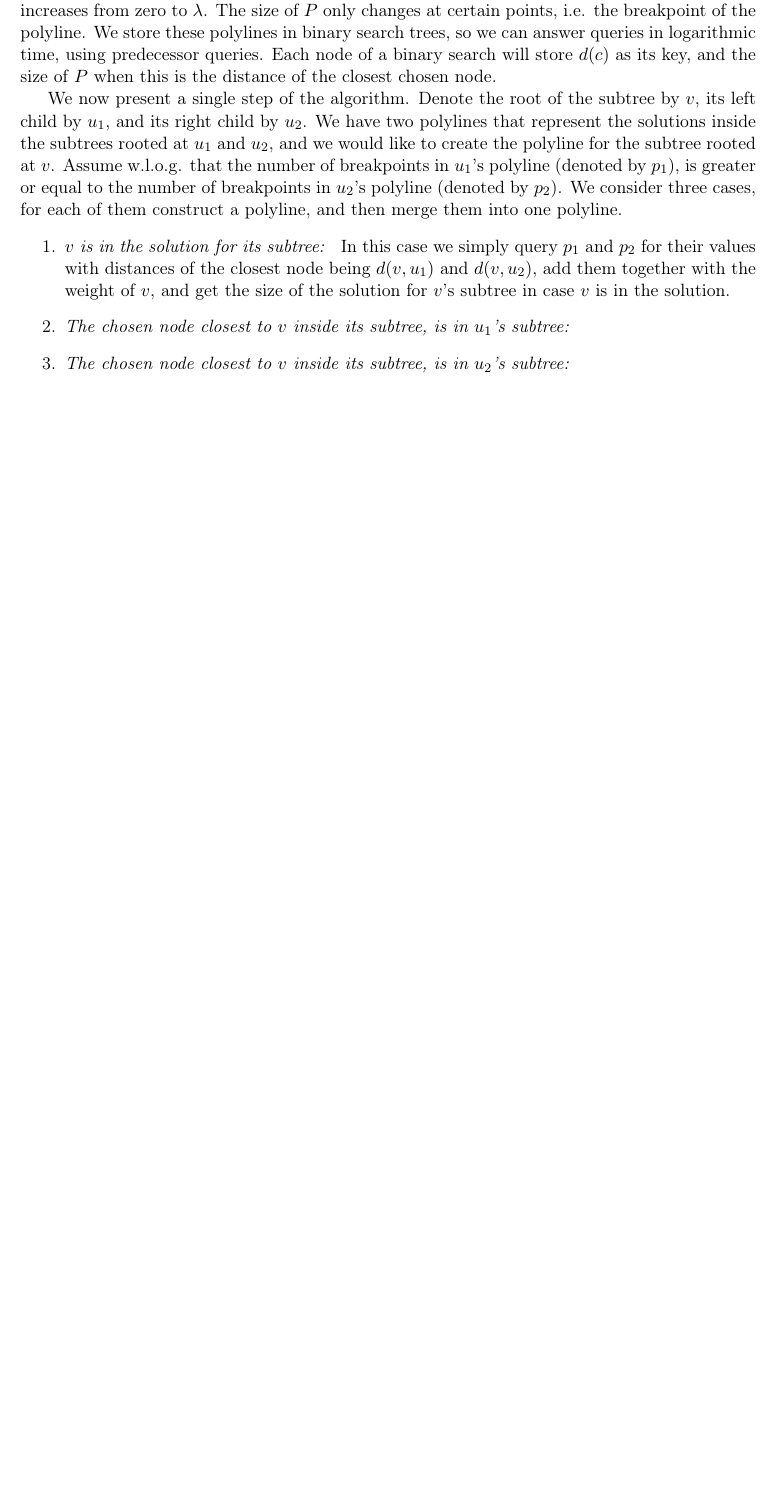
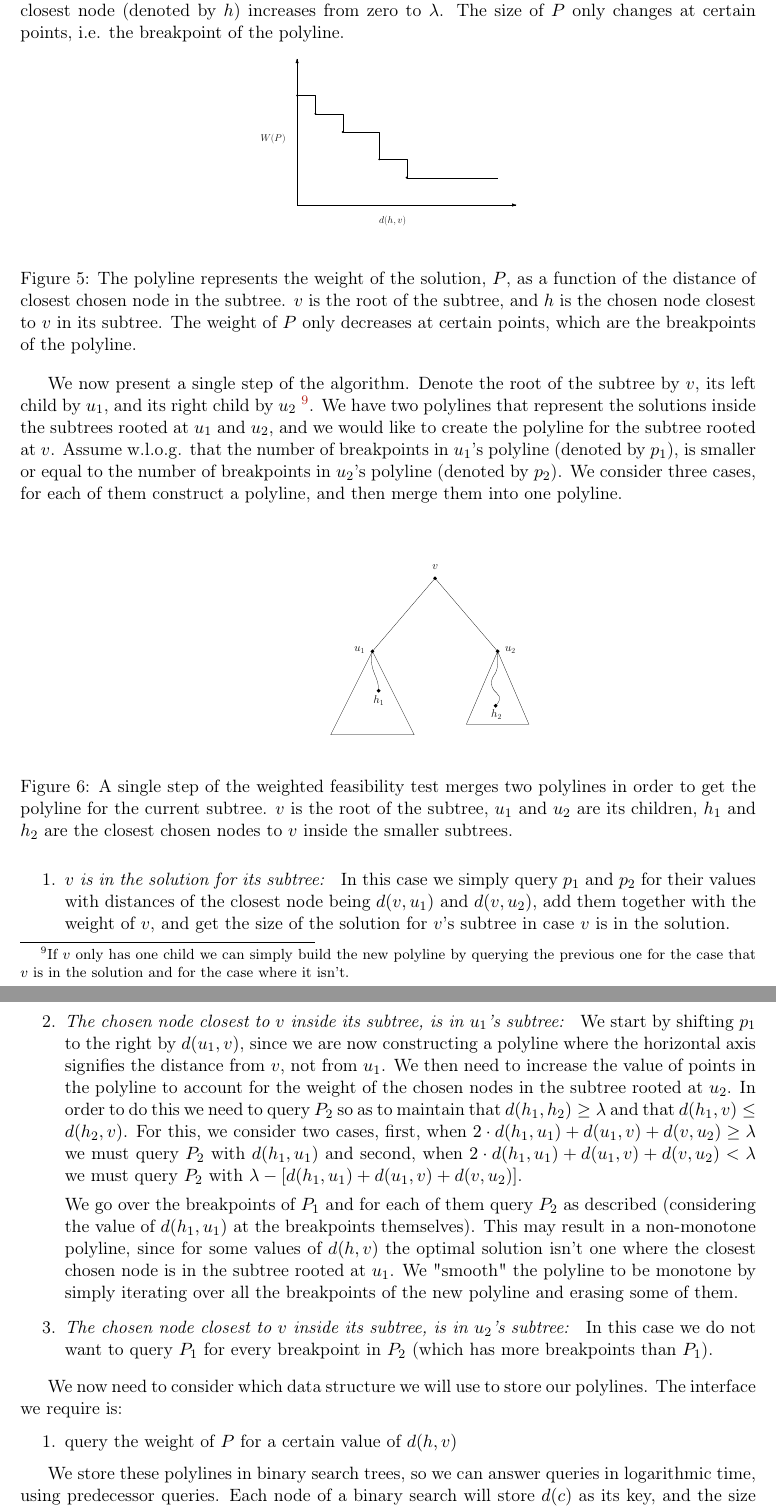
Before and after one commit to nadavkr/Dispersion, a LaTeX paper (dispersion.tex): part of page 21 of 22 before the commit and two parts of pages 21 and 22 of 23 after it, the two joined at a grey line, cut so that both start at the same text, the shorter picture padded with empty space. Compiled offline with pdfLaTeX.

Commit message:
progress of the weighted f.t.

```diff
--- a/dispersion.tex
+++ b/dispersion.tex
@@ -776,17 +776,44 @@ Observe that it is also not possible for $P$ to contain only one node, since the
 \end{proof}
 
 \subsection{An \boldmath$O(n \log ^2 n)$ Algorithm for the weighted feasibility test}
-Similarly to the unweighted case, we would like to compute for each node of the tree, the subset of nodes in its subtree, $P$, s.t. $f(P) \geq \lambda$ and $W(P)$ is maximized. We compute this by going over the nodes of the tree bottom-up. Previously, the situation was simpler, as we had just one candidate node that we were not sure would be in the solution for the whole input tree. This was true, because only a node that is closer to the root could be at distance less than $\lambda$ from a certain node, and we could always take the node that is farthest from the root between the two, since nodes were of uniform weight.
-Now, we must have a solution ($P$) inside the subtree for any possible distance of the closest chosen node outside the subtree (up to $\lambda$, since if the closest node is farther, it does not affect nodes inside the subtree). This can be viewed as a monotone polyline, since the size of $P$ only increases as the distance of the closest node (denoted by $d(c)$) increases from zero to $\lambda$. The size of $P$ only changes at certain points, i.e. the breakpoint of the polyline. We store these polylines in binary search trees, so we can answer queries in logarithmic time, using predecessor queries. Each node of a binary search will store $d(c)$ as its key, and the size of $P$ when this is the distance of the closest chosen node.  %TODO add figure
+Similarly to the unweighted case, we would like to compute for each node of the tree, the subset of nodes in its subtree, $P$, s.t. $f(P) \geq \lambda$ and $W(P)$ is maximized. We compute this by going over the nodes of the tree bottom-up. Previously, the situation was simpler, as for any subtree we had just one candidate node that we were not sure would be in the solution for the whole input tree. This was true, because only a node that is closer to the root could be at distance less than $\lambda$ from a certain node, and we could always take the node that is farthest from the root between the two, since nodes were of uniform weight.
+Now, we must store a solution ($P$) inside the subtree for any possible distance of the closest chosen node in the subtree from its root (up to $\lambda$, since if the closest node is farther, it does not affect nodes outside the subtree). This can be viewed as a monotone polyline, since the weight of $P$ only decreases as the distance of the closest node (denoted by $h$) increases from zero to $\lambda$. The size of $P$ only changes at certain points, i.e. the breakpoint of the polyline.
 
-We now present a single step of the algorithm. Denote the root of the subtree by $v$, its left child by $u_1$, and its right child by $u_2$. We have two polylines that represent the solutions inside the subtrees rooted at $u_1$ and $u_2$, and we would like to create the polyline for the subtree rooted at $v$.
-Assume w.l.o.g. that the number of breakpoints in $u_1$'s polyline (denoted by $p_1$), is greater or equal to the number of breakpoints in $u_2$'s polyline (denoted by $p_2$). We consider three cases, for each of them construct a polyline, and then merge them into one polyline.
+\begin{figure}[h]
+\begin{center}
+\includegraphics[scale=0.35]{polyline}
+\end{center}
+\caption{The polyline represents the weight of the solution, $P$, as a function of the distance of closest chosen node in the subtree. $v$ is the root of the subtree, and $h$ is the chosen node closest to $v$ in its subtree. The weight of $P$ only decreases at certain points, which are the breakpoints of the polyline.
+\label{figure of a polyline}}
+\end{figure}
+
+We now present a single step of the algorithm. Denote the root of the subtree by $v$, its left child by $u_1$, and its right child by $u_2$ \footnote{If $v$ only has one child we can simply build the new polyline by querying the previous one for the case that $v$ is in the solution and for the case where it isn't.}. We have two polylines that represent the solutions inside the subtrees rooted at $u_1$ and $u_2$, and we would like to create the polyline for the subtree rooted at $v$.
+Assume w.l.o.g. that the number of breakpoints in $u_1$'s polyline (denoted by $p_1$), is smaller or equal to the number of breakpoints in $u_2$'s polyline (denoted by $p_2$). We consider three cases, for each of them construct a polyline, and then merge them into one polyline.
+
+\begin{figure}[h]
+\begin{center}
+\includegraphics[scale=0.4]{polyline_step}
+\end{center}
+\caption{A single step of the weighted feasibility test merges two polylines in order to get the polyline for the current subtree. $v$ is the root of the subtree, $u_1$ and $u_2$ are its children, $h_1$ and $h_2$ are the closest chosen nodes to $v$ inside the smaller subtrees.
+\label{figure of a single step of the weighted feasibility test}}
+\end{figure}
+
 \begin{enumerate}
 \item \emph{$v$ is in the solution for its subtree: } In this case we simply query $p_1$ and $p_2$ for their values with distances of the closest node being $d(v,u_1)$ and $d(v,u_2)$, add them together with the weight of $v$, and get the size of the solution for $v$'s subtree in case $v$ is in the solution.
 \item \emph{The chosen node closest to $v$ inside its subtree, is in $u_1$'s subtree: }
+We start by shifting $p_1$ to the right by $d(u_1,v)$, since we are now constructing a polyline where the horizontal axis signifies the distance from $v$, not from $u_1$. We then need to increase the value of points in the polyline to account for the weight of the chosen nodes in the subtree rooted at $u_2$. In order to do this we need to query $P_2$ so as to maintain that $d(h_1,h_2) \geq \lambda$ and that $d(h_1,v) \leq d(h_2,v)$. For this, we consider two cases, first, when $2 \cdot d(h_1,u_1) + d(u_1,v) + d(v,u_2) \geq \lambda$ we must query $P_2$ with $d(h_1,u_1)$ and second, when $2 \cdot d(h_1,u_1) + d(u_1,v) + d(v,u_2) < \lambda$ we must query $P_2$ with $\lambda - [d(h_1,u_1) + d(u_1,v) + d(v,u_2)]$.
+
+We go over the breakpoints of $P_1$ and for each of them query $P_2$ as described (considering the value of $d(h_1,u_1)$ at the breakpoints themselves). This may result in a non-monotone polyline, since for some values of $d(h,v)$ the optimal solution isn't one where the closest chosen node is in the subtree rooted at $u_1$. We "smooth" the polyline to be monotone by simply iterating over all the breakpoints of the new polyline and erasing some of them.
 \item \emph{The chosen node closest to $v$ inside its subtree, is in $u_2$'s subtree: }
+In this case we do not want to query $P_1$ for every breakpoint in $P_2$ (which has more breakpoints than $P_1$).
 \end{enumerate}
 
+We now need to consider which data structure we will use to store our polylines. The interface we require is:
+\begin{enumerate}
+\item query the weight of $P$ for a certain value of $d(h,v)$
+\end{enumerate}
+
+We store these polylines in binary search trees, so we can answer queries in logarithmic time, using predecessor queries. Each node of a binary search will store $d(c)$ as its key, and the size of $P$ when this is the distance of the closest chosen node.
 
 \bibliographystyle{abbrv}
 \bibliography{dispersion}
```
Also changed, not shown: polyline.pdf (added), polyline_step.pdf (added), 2 other files.
